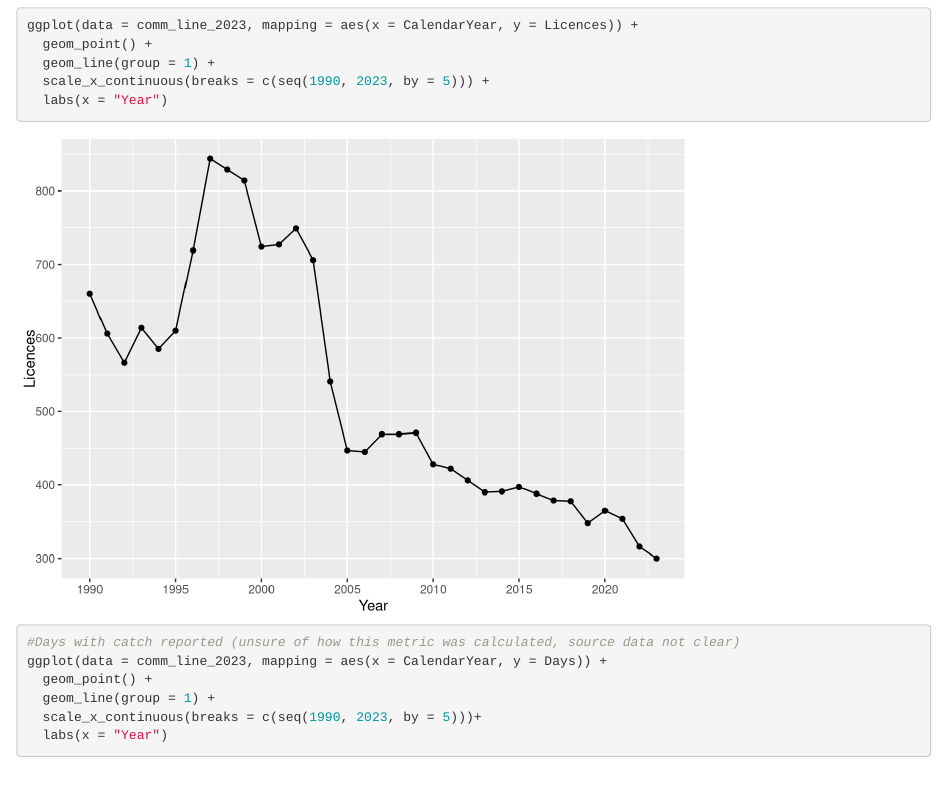
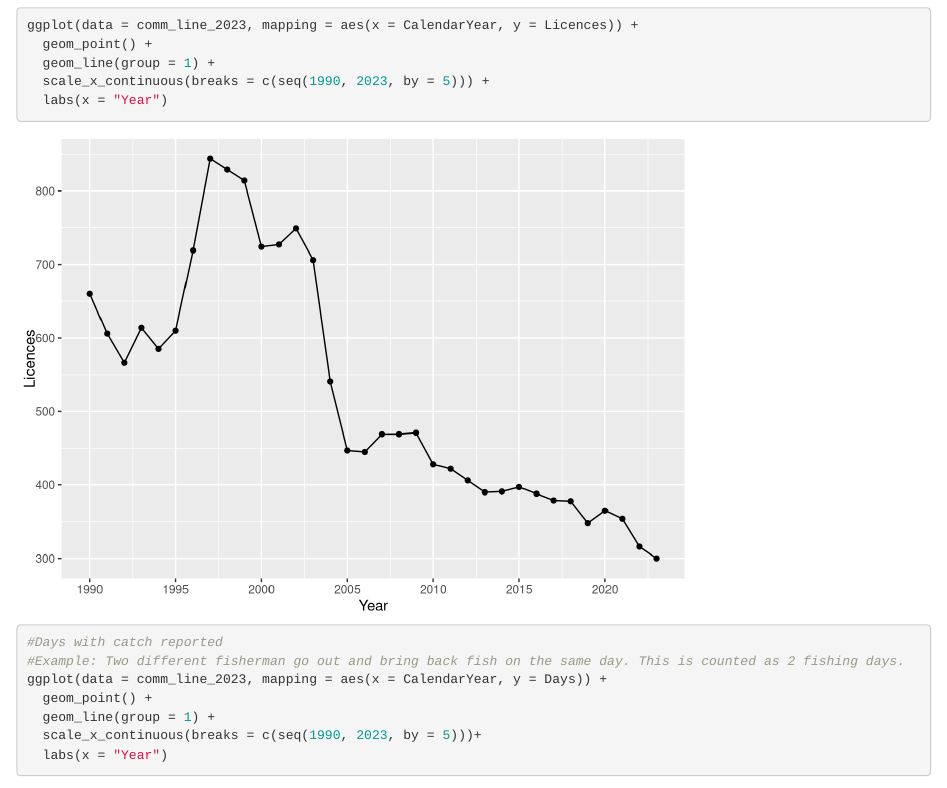
Before and after one commit to payschlew34/MB5370_gitR_PaySchlew, an R Markdown document (code/QFISH.Rmd): the page in a window 1100 px wide, from 3050 px down. Rendered offline with R 4.5, knitr and Pandoc, with nearby package versions; some code elsewhere in the file could not run offline.

Commit message:
Update QFISH.Rmd
Changed description of Days with Catch reported

````diff
--- a/code/QFISH.Rmd
+++ b/code/QFISH.Rmd
@@ -89,7 +89,8 @@ ggplot(data = comm_line_2023, mapping = aes(x = CalendarYear, y = Licences)) +
 ```
 
 ```{r}
-#Days with catch reported (unsure of how this metric was calculated, source data not clear)
+#Days with catch reported
+#Example: Two different fisherman go out and bring back fish on the same day. This is counted as 2 fishing days.
 ggplot(data = comm_line_2023, mapping = aes(x = CalendarYear, y = Days)) +
   geom_point() +
   geom_line(group = 1) +
````
